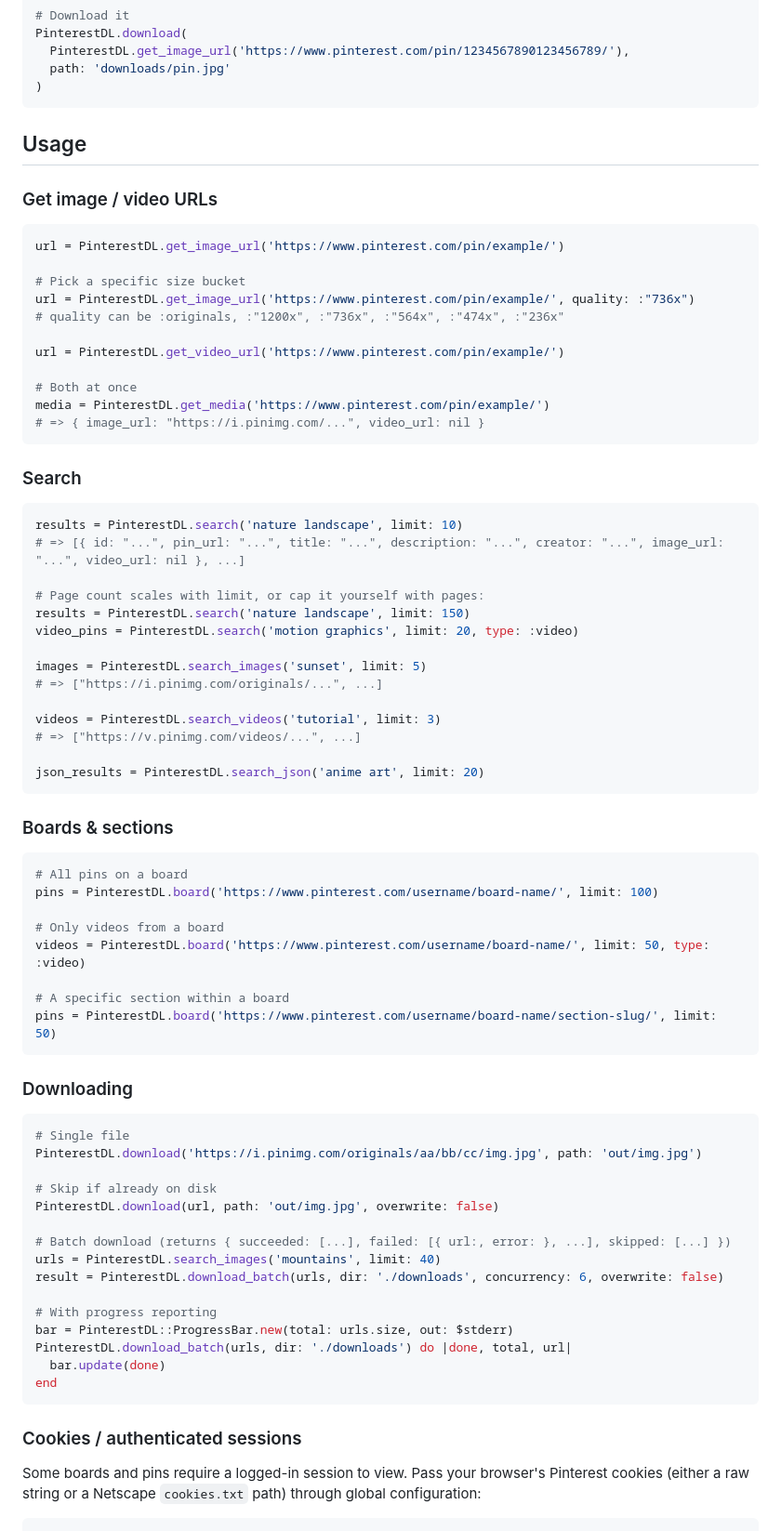
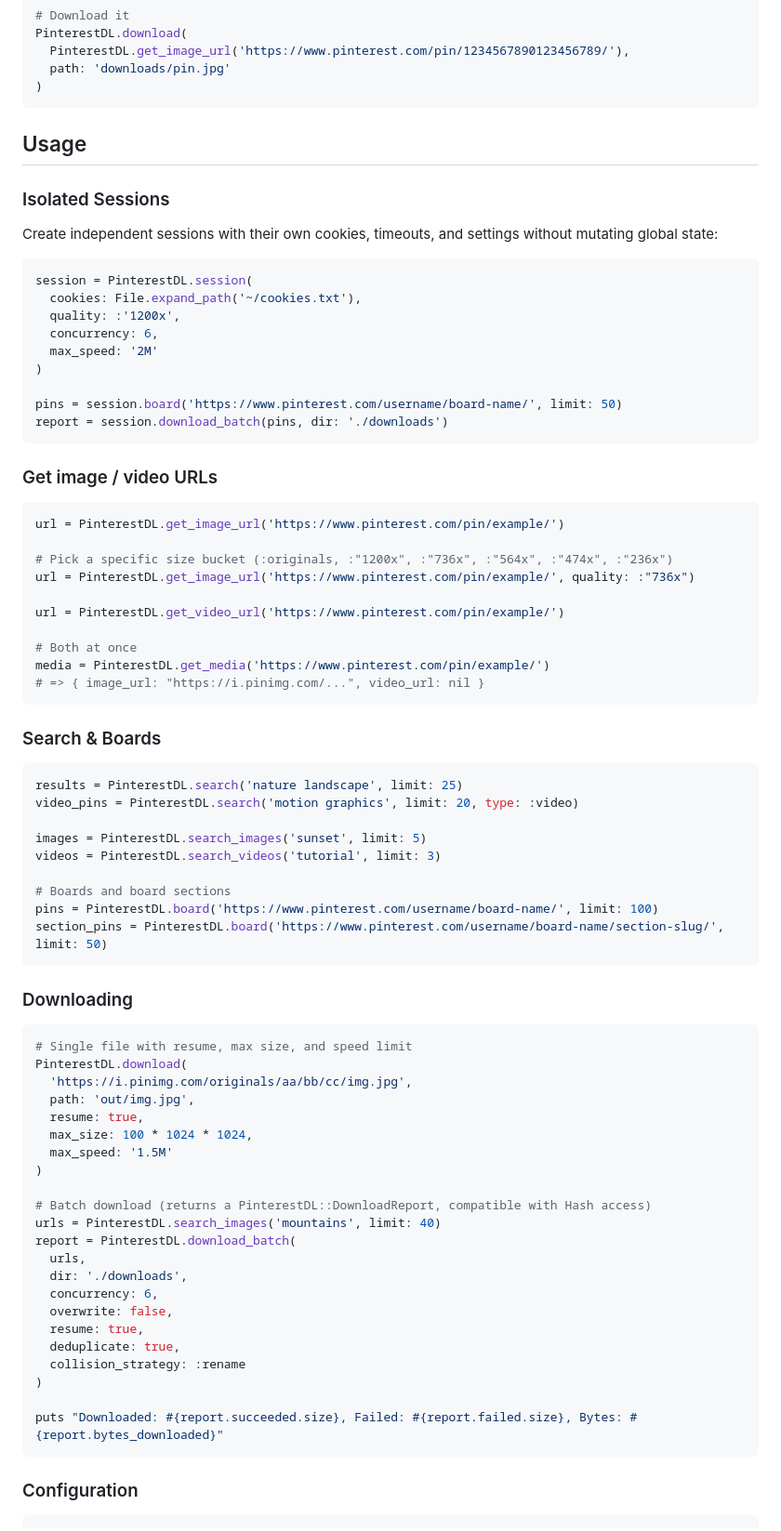
Before and after one commit to monji024/pinterest-dl, a Markdown page: README.md, the part around one of its changes. Shown at 93% size. Drawn GitHub-style.

````diff
--- a/README.md
+++ b/README.md
@@ -59,14 +58,29 @@ PinterestDL.download(
 
 ## Usage
 
+### Isolated Sessions
+
+Create independent sessions with their own cookies, timeouts, and settings without mutating global state:
+
+```ruby
+session = PinterestDL.session(
+  cookies: File.expand_path('~/cookies.txt'),
+  quality: :'1200x',
+  concurrency: 6,
+  max_speed: '2M'
+)
+
+pins = session.board('https://www.pinterest.com/username/board-name/', limit: 50)
+report = session.download_batch(pins, dir: './downloads')
+```
+
 ### Get image / video URLs
 
 ```ruby
 url = PinterestDL.get_image_url('https://www.pinterest.com/pin/example/')
 
-# Pick a specific size bucket
+# Pick a specific size bucket (:originals, :"1200x", :"736x", :"564x", :"474x", :"236x")
 url = PinterestDL.get_image_url('https://www.pinterest.com/pin/example/', quality: :"736x")
-# quality can be :originals, :"1200x", :"736x", :"564x", :"474x", :"236x"
 
 url = PinterestDL.get_video_url('https://www.pinterest.com/pin/example/')
 
@@ -75,61 +89,48 @@ media = PinterestDL.get_media('https://www.pinterest.com/pin/example/')
 # => { image_url: "https://i.pinimg.com/...", video_url: nil }
 ```
 
-### Search
+### Search & Boards
 
 ```ruby
-results = PinterestDL.search('nature landscape', limit: 10)
-# => [{ id: "...", pin_url: "...", title: "...", description: "...", creator: "...", image_url: "...", video_url: nil }, ...]
-
-# Page count scales with limit, or cap it yourself with pages:
-results = PinterestDL.search('nature landscape', limit: 150)
+results = PinterestDL.search('nature landscape', limit: 25)
 video_pins = PinterestDL.search('motion graphics', limit: 20, type: :video)
 
 images = PinterestDL.search_images('sunset', limit: 5)
-# => ["https://i.pinimg.com/originals/...", ...]
+videos = PinterestDL.search_videos('tutorial', limit: 3)
 
-videos = PinterestDL.search_videos('tutorial', limit: 3)
-# => ["https://v.pinimg.com/videos/...", ...]
-
-json_results = PinterestDL.search_json('anime art', limit: 20)
-```
-
-### Boards & sections
-
-```ruby
-# All pins on a board
+# Boards and board sections
 pins = PinterestDL.board('https://www.pinterest.com/username/board-name/', limit: 100)
-
-# Only videos from a board
-videos = PinterestDL.board('https://www.pinterest.com/username/board-name/', limit: 50, type: :video)
-
-# A specific section within a board
-pins = PinterestDL.board('https://www.pinterest.com/username/board-name/section-slug/', limit: 50)
+section_pins = PinterestDL.board('https://www.pinterest.com/username/board-name/section-slug/', limit: 50)
 ```
 
 ### Downloading
 
 ```ruby
-# Single file
-PinterestDL.download('https://i.pinimg.com/originals/aa/bb/cc/img.jpg', path: 'out/img.jpg')
+# Single file with resume, max size, and speed limit
+PinterestDL.download(
+  'https://i.pinimg.com/originals/aa/bb/cc/img.jpg',
+  path: 'out/img.jpg',
+  resume: true,
+  max_size: 100 * 1024 * 1024,
+  max_speed: '1.5M'
+)
 
-# Skip if already on disk
-PinterestDL.download(url, path: 'out/img.jpg', overwrite: false)
+# Batch download (returns a PinterestDL::DownloadReport, compatible with Hash access)
+urls = PinterestDL.search_images('mountains', limit: 40)
+report = PinterestDL.download_batch(
+  urls,
+  dir: './downloads',
+  concurrency: 6,
+  overwrite: false,
+  resume: true,
+  deduplicate: true,
+  collision_strategy: :rename
+)
 
-# Batch download (returns { succeeded: [...], failed: [{ url:, error: }, ...], skipped: [...] })
-urls = PinterestDL.search_images('mountains', limit: 40)
-result = PinterestDL.download_batch(urls, dir: './downloads', concurrency: 6, overwrite: false)
-
-# With progress reporting
-bar = PinterestDL::ProgressBar.new(total: urls.size, out: $stderr)
-PinterestDL.download_batch(urls, dir: './downloads') do |done, total, url|
-  bar.update(done)
-end
+puts "Downloaded: #{report.succeeded.size}, Failed: #{report.failed.size}, Bytes: #{report.bytes_downloaded}"
 ```
 
-### Cookies / authenticated sessions
-
-Some boards and pins require a logged-in session to view. Pass your browser's Pinterest cookies (either a raw string or a Netscape `cookies.txt` path) through global configuration:
+### Configuration
 
 ```ruby
 PinterestDL.configure do |c|
````
Also changed, not shown: other parts of README.md (+37 -76 lines).
